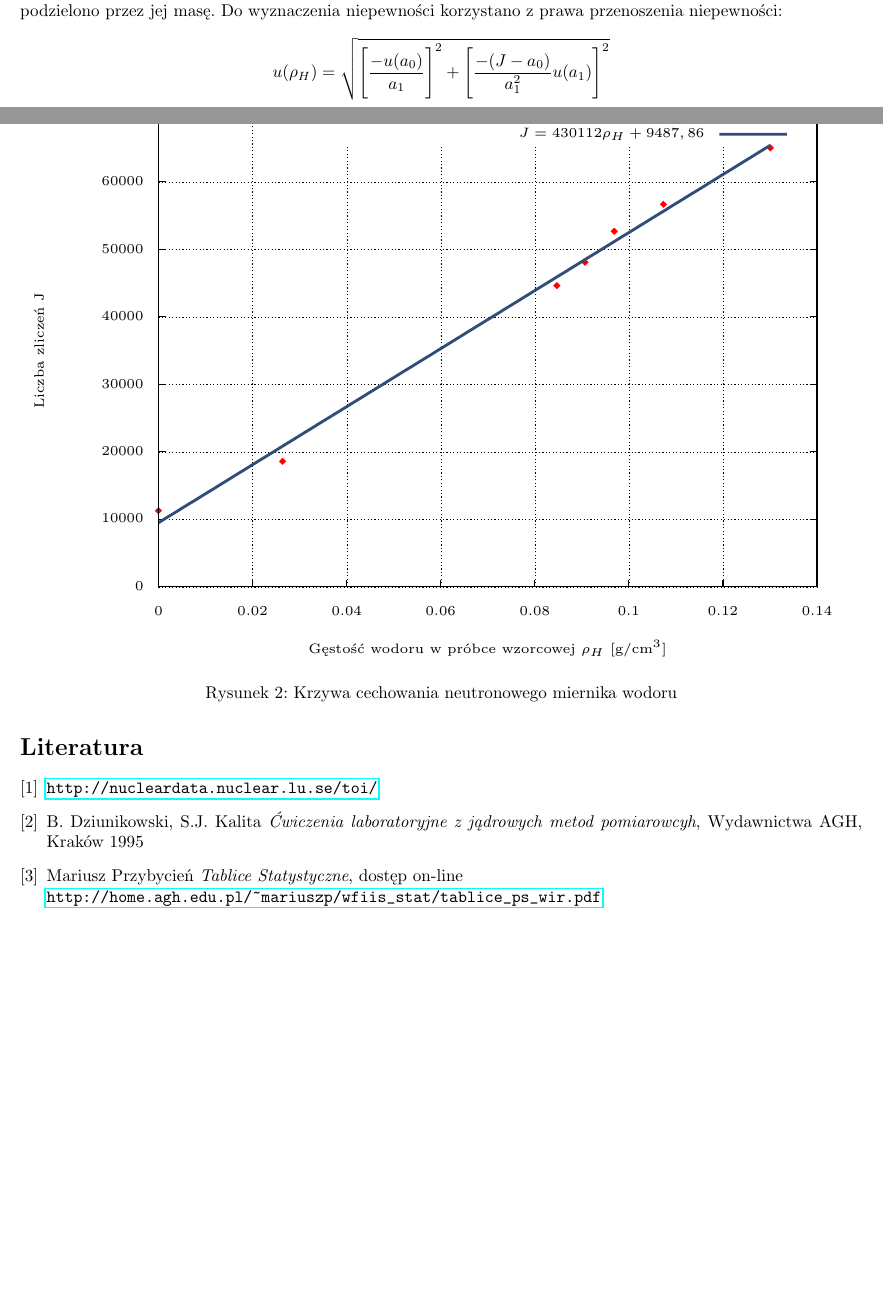
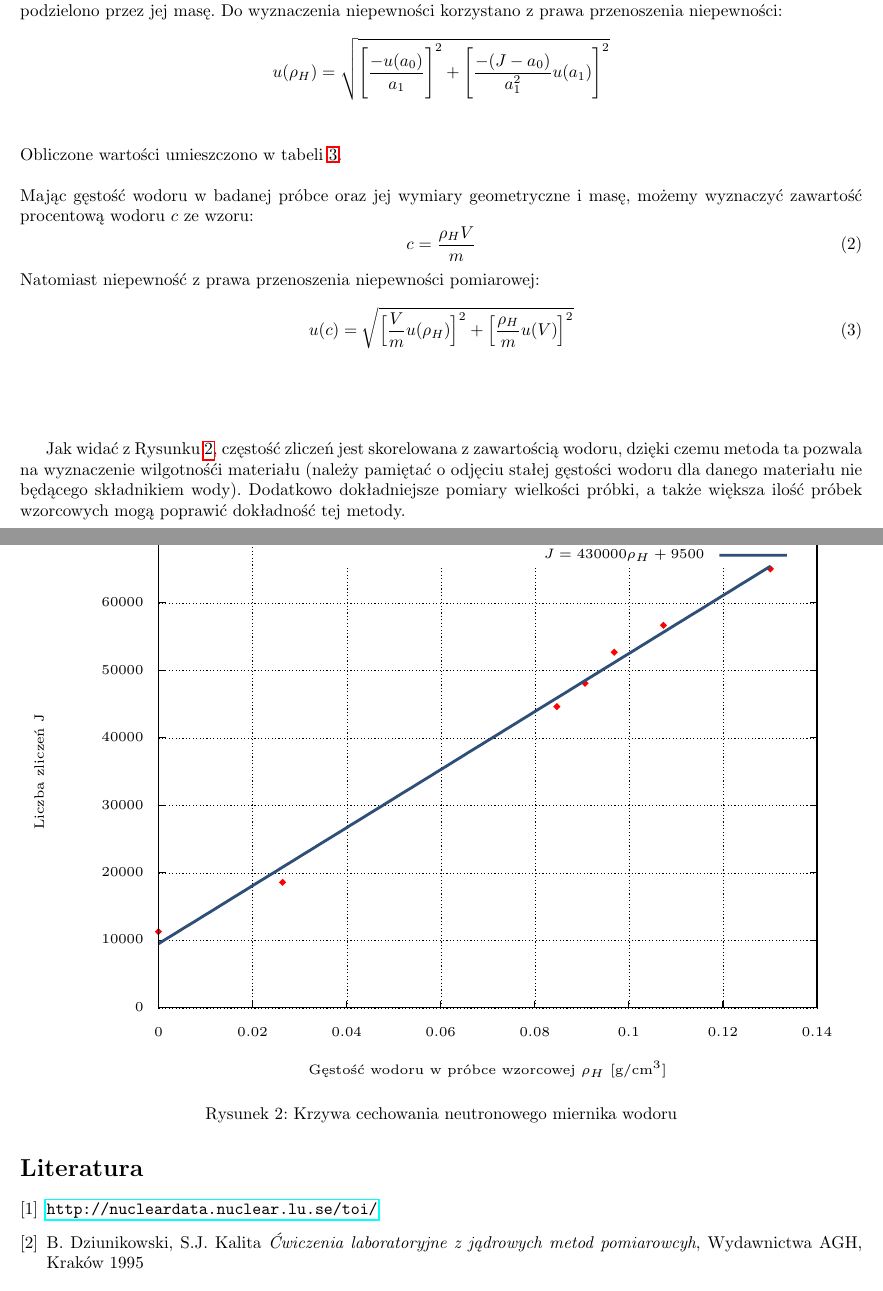
Before and after one commit to zuziakaxel/Lab_TJ_5_25, a LaTeX document (TJ_5_25.tex, which reads cechowanie.tex): two parts of pages 4 and 5 of 5, joined at a grey line, cut so that both start at the same text, the shorter picture padded with empty space. Compiled offline with pdfLaTeX.

Commit message:
przeczytaj, sprawdz i ewentulanie dopisz

```diff
--- a/TJ_5_25.tex
+++ b/TJ_5_25.tex
@@ -209,7 +239,22 @@ Następnie przekształcono powyższe równanie do postaci\\
 po czy na podstawie tego równania oraz wyników częstości dla badanych próbek (tabela \ref{tabela_czestosci}) policzono gęstości wodoru. \\
 Chcąc policzyć zawartość procentową wodoru pomnożono otrzymane gęstości przez objętość próbki, a następnie podzielono przez jej masę. Do wyznaczenia niepewności korzystano z prawa przenoszenia niepewności:
 \[u(\rho _H) = \sqrt{ \Bigg[ \frac{-u(a_0)}{a_1} \Bigg]^2 + \Bigg[ \frac{-(J-a_0)}{a_1^2}u(a_1) \Bigg]^2 }
-\]
+\]\\
+
+\noindent
+Obliczone wartości umieszczono w tabeli \ref{tabela_czestosci}.\\\\
+Mając gęstość wodoru w badanej próbce oraz jej wymiary geometryczne i masę, możemy wyznaczyć zawartość
+procentową wodoru $c$ ze wzoru:
+\begin{equation}
+c = \frac{\rho _H V}{m}
+\end{equation}
+Natomiast niepewność z prawa przenoszenia niepewności pomiarowej:
+\begin{equation}
+u(c) = \sqrt{ \Big[ \frac{V}{m}u(\rho _H) \Big]^2 + \Big[ \frac{\rho _H}{m}u(V) \Big]^2}
+\end{equation}\\\\\\
+
+Jak widać z Rysunku \ref{krzywa}, częstość zliczeń jest skorelowana z zawartością wodoru, dzięki czemu metoda ta pozwala na wyznaczenie wilgotnośći materiału (należy pamiętać o odjęciu stałej gęstości wodoru dla danego materiału nie będącego składnikiem wody). Dodatkowo dokładniejsze pomiary wielkości próbki, a także większa ilość próbek wzorcowych mogą poprawić dokładność tej metody.
+
 
 
 
@@ -235,9 +280,9 @@ Chcąc policzyć zawartość procentową wodoru pomnożono otrzymane gęstości
 	B. Dziunikowski, S.J. Kalita
 	\emph{Ćwiczenia laboratoryjne z jądrowych metod pomiarowcyh}, Wydawnictwa AGH, Kraków 1995
 
-	\bibitem{przybycien}
-	Mariusz Przybycień \emph{Tablice Statystyczne}, dostęp on-line\\
-	\url{http://home.agh.edu.pl/~mariuszp/wfiis_stat/tablice_ps_wir.pdf}
+	%\bibitem{przybycien}
+	%Mariusz Przybycień \emph{Tablice Statystyczne}, dostęp on-line\\
+	%\url{http://home.agh.edu.pl/~mariuszp/wfiis_stat/tablice_ps_wir.pdf}
 \end{thebibliography}
 \vspace{2cm}
 
--- a/cechowanie.tex
+++ b/cechowanie.tex
@@ -111,7 +111,7 @@
     }%
     \gplgaddtomacro\gplfronttext{%
       \csname LTb\endcsname%
-      \put(5986,4664){\makebox(0,0)[r]{\strut{}$ J = 430112 \rho _H  + 9487,86 $}}%
+      \put(5986,4664){\makebox(0,0)[r]{\strut{}$ J = 430000 \rho _H  + 9500 $}}%
     }%
     \gplbacktext
     \put(0,0){\includegraphics{cechowanie}}%
```
Also changed, not shown: TJ_5_25.pdf, cechowanie.eps, TJ_5_25.tex (30 more changed lines), 3 other files.
